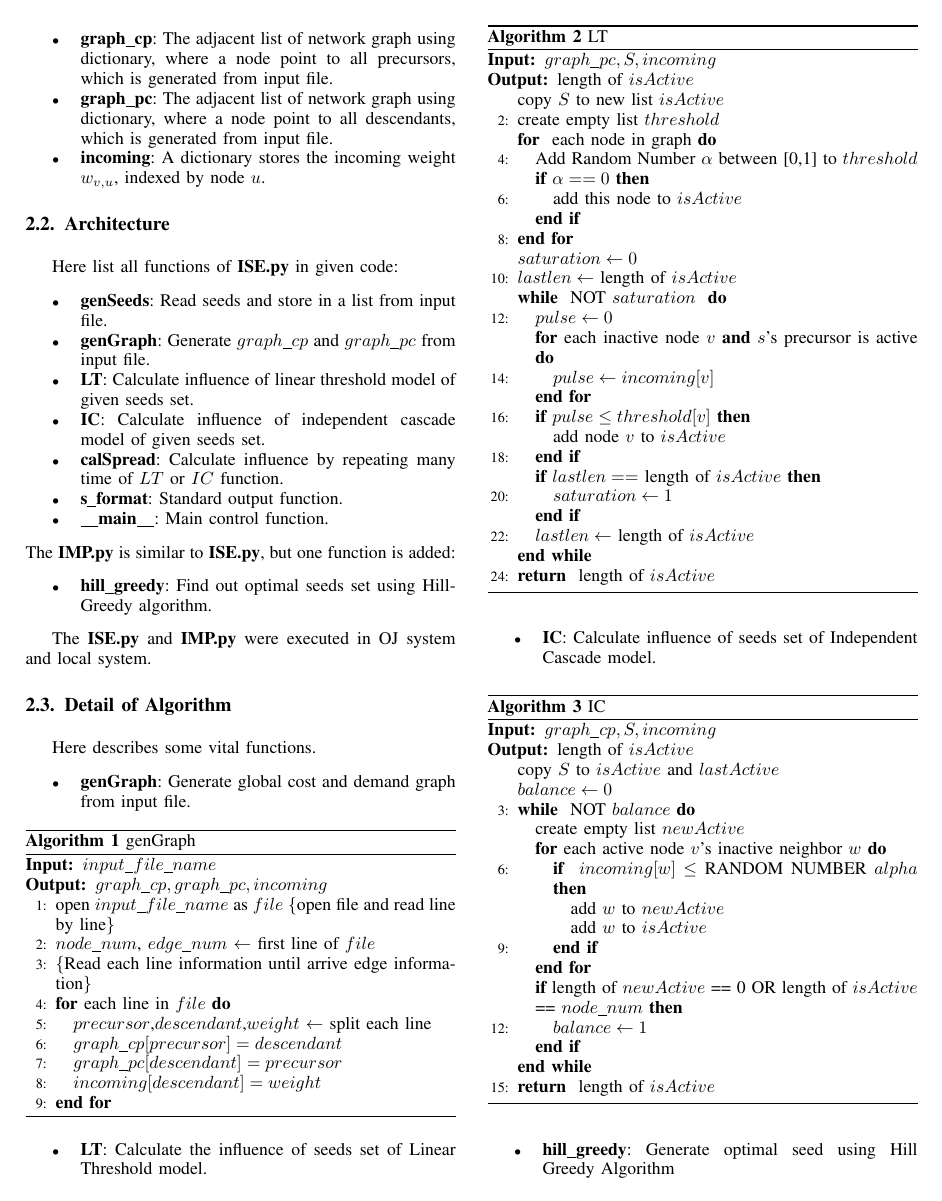
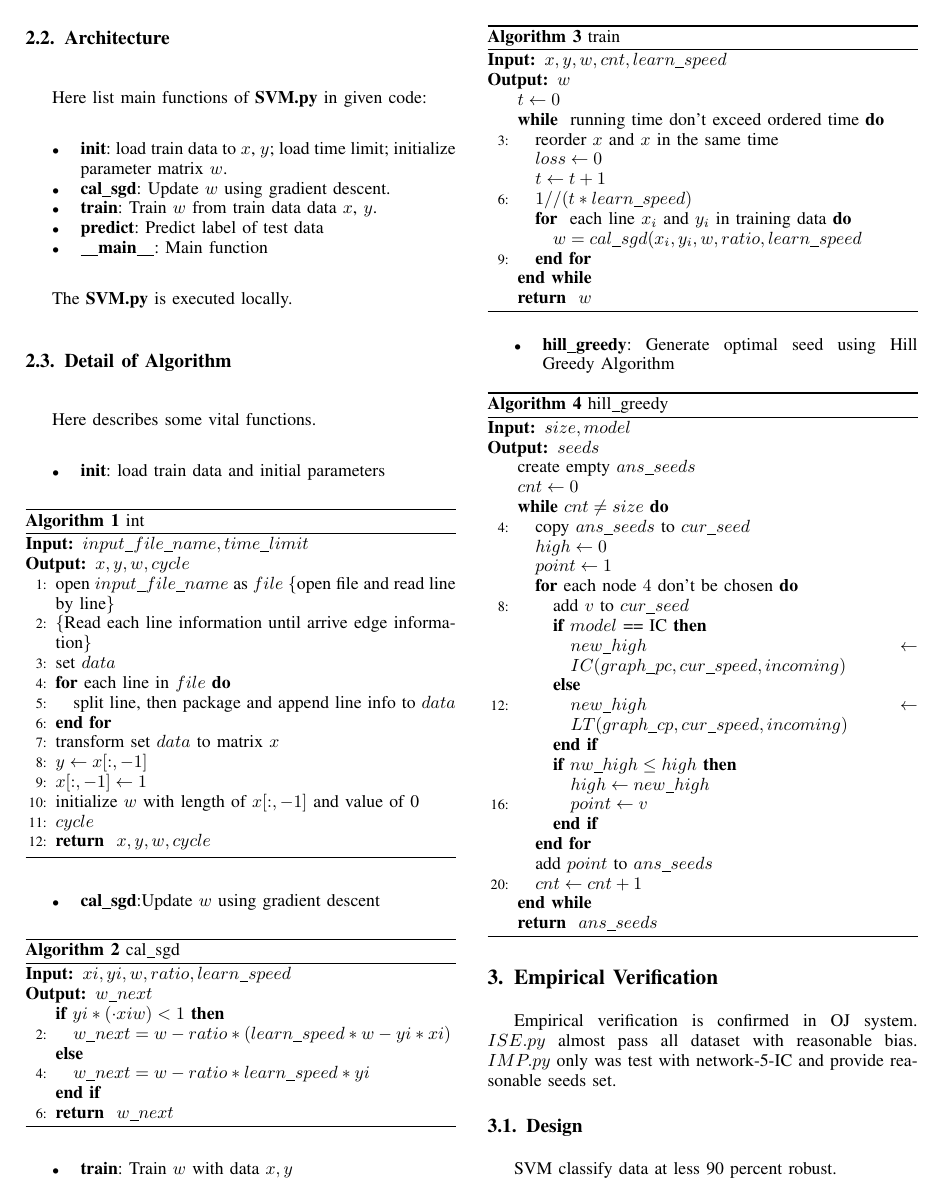
Before and after one commit to JiangXL/CS303-ArtificialIntelligence, a LaTeX paper (prj4/SVM_11510511.tex): page 2 of 3. Compiled offline with pdfLaTeX.

Commit message:
update report prj4

```diff
--- a/prj4/SVM_11510511.tex
+++ b/prj4/SVM_11510511.tex
@@ -130,121 +127,85 @@ Others data would be specified inside functions.
-  \item \textbf{graph\_cp}: The adjacent list of network graph using dictionary,
-	  where a node point to all precursors, which is generated from input file.
-  \item \textbf{graph\_pc}: The adjacent list of network graph using dictionary,
-	  where a node point to all descendants, which is generated from input
-		file.
-  \item \textbf{incoming}: A dictionary stores the incoming weight $w_{v,u}$,
-	  indexed by node $u$.
+  \item \textbf{x}: Numpy matrix to store input data.
+  \item \textbf{y}: 1-d numpy matrix of label of input data.
+  \item \textbf{w}: 1-d numpy matrix of weight and bias of SVM parameters.
 \end{itemize}
 
 
 \subsection{Architecture}
-Here list all functions of \textbf{ISE.py} in given code:
+Here list main functions of \textbf{SVM.py} in given code:
 \begin{itemize}
-    \item \textbf{genSeeds}: Read seeds and store in a list from input file.
-    \item \textbf{genGraph}: Generate $graph\_cp$ and $graph\_pc$ from input file.
-    \item \textbf{LT}: Calculate influence of linear threshold model of given seeds
-	    set.
-    \item \textbf{IC}: Calculate influence of independent cascade model of given
-	    seeds set.
-    \item \textbf{calSpread}: Calculate influence by repeating many time of $LT$
-	    or $IC$ function.
-    \item \textbf{s\_format}: Standard output function.
-    \item \textbf{\_\_main\_\_}: Main control function.
-\end{itemize}
-The \textbf{IMP.py} is similar to \textbf{ISE.py}, but one function is added:
-\begin{itemize}
-    \item \textbf{hill\_greedy}: Find out optimal seeds set using Hill-Greedy
-	    algorithm.
+    \item \textbf{init}: load train data to $x$, $y$; load time limit; initialize
+	    parameter matrix $w$.
+    \item \textbf{cal\_sgd}: Update $w$ using gradient descent.
+    \item \textbf{train}: Train $w$ from train data data $x$, $y$.
+    \item \textbf{predict}: Predict label of test data
+    \item \textbf{\_\_main\_\_}: Main function
 \end{itemize}
 
-The \textbf{ISE.py} and \textbf{IMP.py} were executed in OJ system and local
-system.
+The \textbf{SVM.py} is executed locally.
 
 \subsection{Detail of Algorithm}
 Here describes some vital functions.
 \begin{itemize}
-    \item \textbf{genGraph}: Generate global cost and demand graph from
-    input file.
+    \item \textbf{init}: load train data and initial parameters
     \begin{algorithm}[H]
-     \caption{genGraph}
+     \caption{int}
      \begin{algorithmic}[1]
      \renewcommand{\algorithmicrequire}{\textbf{Input:}}
      \renewcommand{\algorithmicensure}{\textbf{Output:}}
-     \REQUIRE $input\_file\_name$
-     \ENSURE $graph\_cp, graph\_pc, incoming$
+     \REQUIRE $input\_file\_name, time\_limit$
+     \ENSURE $x, y, w, cycle$
      \STATE open $input\_file\_name$ as $file$ \COMMENT{open file and read line
      by line}
-     \STATE $node\_num$, $edge\_num$ $\leftarrow$ first line of $file$
      \STATE \COMMENT{Read each line information until arrive edge information}
+     \STATE set $data$
      \FOR {each line in $file$}
-       \STATE $precursor$,$descendant$,$weight$ $\leftarrow$ split each line
-          \STATE $graph\_cp[precursor] = descendant$
-	  \STATE $graph\_pc[descendant] = precursor$
-	  \STATE $incoming[descendant] = weight$
+          \STATE split line, then package and append line info to $data$
      \ENDFOR
+     \STATE transform set $data$ to matrix $x$
+     \STATE $y \leftarrow x[:,-1]$
+     \STATE $x[:, -1] \leftarrow 1$
+     \STATE initialize $w$ with length of $x[:, -1]$ and value of 0
+     \STATE $cycle$
+     \RETURN $x, y, w, cycle$
      \end{algorithmic}
    \end{algorithm}
 
-   \item \textbf{LT}: Calculate the influence of seeds set of Linear Threshold
-	   model.
+   \item \textbf{cal\_sgd}:Update $w$ using gradient descent
      \begin{algorithm}[H]
-     \caption{LT}
+     \caption{cal\_sgd}
      \begin{algorithmic}[2]
      \renewcommand{\algorithmicrequire}{\textbf{Input:}}
      \renewcommand{\algorithmicensure}{\textbf{Output:}}
-     \REQUIRE $graph\_pc, S, incoming$
-     \ENSURE  length of $isActive$
-     \STATE copy $S$ to new list $isActive$
-     \STATE create empty list $threshold$
-     \FOR { each node in graph}
-	\STATE Add Random Number $\alpha$ between [0,1] to $threshold$
-	\IF {$\alpha == 0$}
-	     \STATE add this node to $isActive$
-	\ENDIF
-     \ENDFOR
-     \STATE $saturation \leftarrow 0$
-     \STATE $lastlen \leftarrow $ length of $isActive$
-     \WHILE{ NOT $saturation$ }
-	\STATE $pulse \leftarrow 0$
-        \FOR {each inactive node $v$ \AND $s$'s precursor is active}
-	     \STATE $pulse \leftarrow incoming[v]$
-        \ENDFOR
-	\IF {$pulse \le threshold[v]$}
-            \STATE add node $v$ to $isActive$
-	\ENDIF
-	\IF {$lastlen ==$ length of $isActive$}
-	     \STATE $saturation \leftarrow 1$
-	\ENDIF
-	\STATE $lastlen \leftarrow$ length of $isActive$
-     \ENDWHILE
-     \RETURN length of $isActive$
+     \REQUIRE $xi, yi, w, ratio, learn\_speed$
+     \ENSURE $w\_next$
+     \IF {$yi*(\cdot{xi}{w}) < 1$}
+	     \STATE $w\_next = w - ratio*(learn\_speed*w - yi*xi)$
+     \ELSE
+	     \STATE $w\_next = w - ratio*learn\_speed*yi$
+     \ENDIF
+     \RETURN $w\_next$
      \end{algorithmic}
      \end{algorithm}
 
-  \item \textbf{IC}: Calculate influence of seeds set of Independent
-	 Cascade model.
+  \item \textbf{train}: Train $w$ with data $x, y$
     \begin{algorithm}[H]
-     \caption{IC}
+     \caption{train}
      \begin{algorithmic}[3]
      \renewcommand{\algorithmicrequire}{\textbf{Input:}}
      \renewcommand{\algorithmicensure}{\textbf{Output:}}
-     \REQUIRE $graph\_cp, S, incoming$
-     \ENSURE  length of $isActive$
-     \STATE copy $S$ to $isActive$ and $lastActive$
-     \STATE $balance \leftarrow 0$
-     \WHILE { NOT $balance$}
-	\STATE create empty list $newActive$
-	     \FOR{each active node $v$'s inactive neighbor $w$}
-		\IF{ $incoming[w] \le$ RANDOM NUMBER $alpha$ }
-		    \STATE add $w$ to $newActive$
-		    \STATE add $w$ to $isActive$
-		\ENDIF
+     \REQUIRE $x, y, w, cnt, learn\_speed$
+     \ENSURE  $w$
+     \STATE $t \leftarrow 0$
+     \WHILE{ running time don't exceed ordered time}
+	     \STATE reorder $x$ and $x$ in the same time
+	     \STATE $loss \leftarrow 0$
+	     \STATE $t \leftarrow t+1$
+	     \STATE $1//(t*learn\_speed)$
+	     \FOR{ each line $x_i$ and $y_i$ in training data}
+	          \STATE $w = cal\_sgd(x_i, y_i, w, ratio, learn\_speed$
 	     \ENDFOR
-            \IF{length of $newActive$ == 0 OR  length of $isActive$ == $node\_num$}
-	     \STATE $balance \leftarrow  1 $
-	     \ENDIF
      \ENDWHILE
-     \RETURN length of $isActive$
+     \RETURN $w$
      \end{algorithmic}
      \end{algorithm}
 
```
Also changed, not shown: prj4/SVM_11510511.pdf, prj4/SVM_11510511.tex (3 more changed lines), 2 other files.
